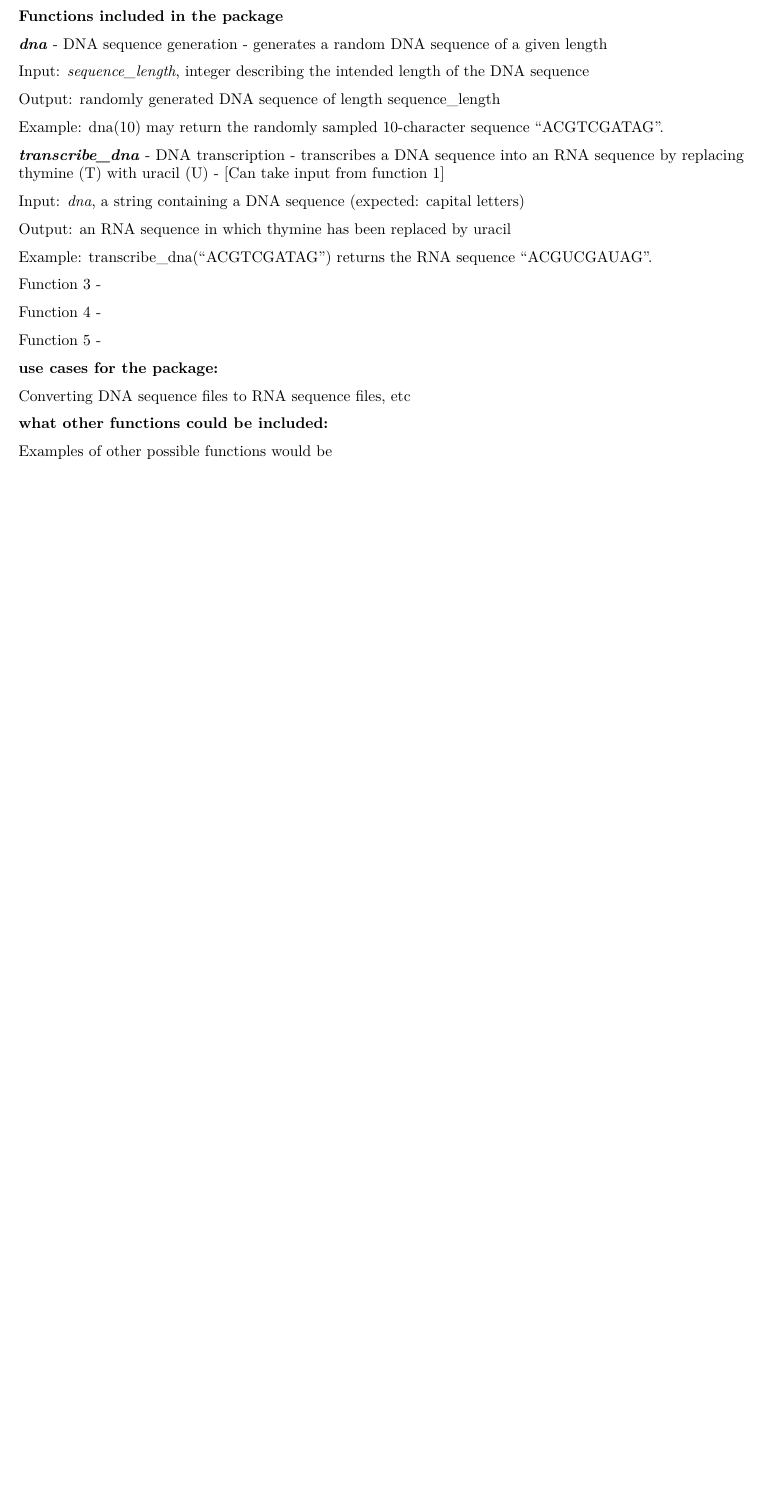
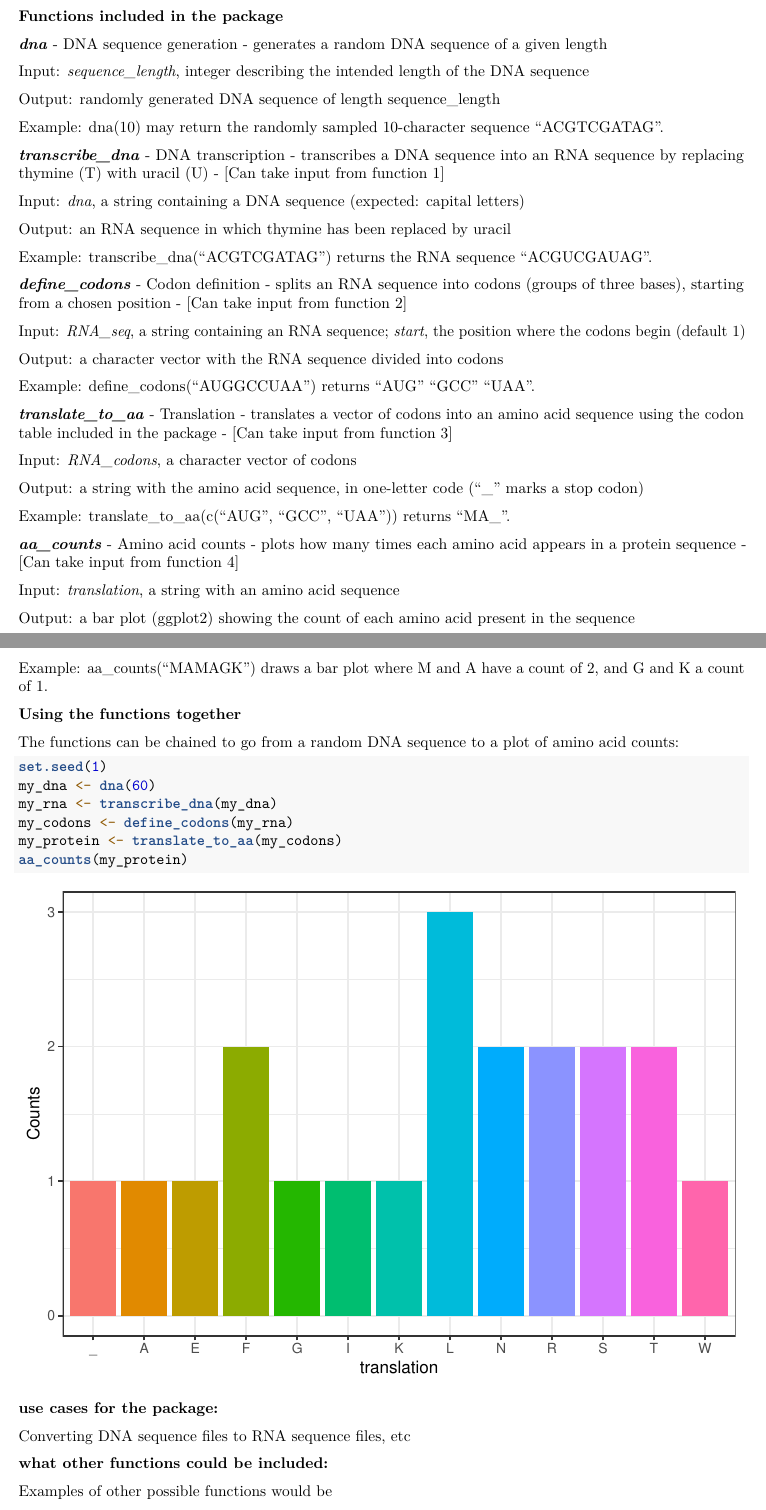
Before and after one commit to rforbiodatascience26/group_29_package, an R Markdown document (vignettes/central_dogma.Rmd): part of page 1 of 2 before the commit and two parts of pages 1 and 2 of 3 after it, the two joined at a grey line, cut so that both start at the same text, the shorter picture padded with empty space. Rendered offline with R 4.5, knitr and Pandoc, then LaTeX, with nearby package versions.

Commit message:
Add functions 3-5 description, fix NAMESPACE

````diff
--- a/vignettes/central_dogma.Rmd
+++ b/vignettes/central_dogma.Rmd
@@ -42,11 +42,43 @@ Output: an RNA sequence in which thymine has been replaced by uracil
 
 Example: transcribe_dna("ACGTCGATAG") returns the RNA sequence "ACGUCGAUAG".
 
-Function 3 -
+***define_codons*** - Codon definition - splits an RNA sequence into codons (groups of three bases), starting from a chosen position - [Can take input from function 2]
 
-Function 4 -
+Input: *RNA_seq*, a string containing an RNA sequence; *start*, the position where the codons begin (default 1)
 
-Function 5 -
+Output: a character vector with the RNA sequence divided into codons
+
+Example: define_codons("AUGGCCUAA") returns "AUG" "GCC" "UAA".
+
+***translate_to_aa*** - Translation - translates a vector of codons into an amino acid sequence using the codon table included in the package - [Can take input from function 3]
+
+Input: *RNA_codons*, a character vector of codons
+
+Output: a string with the amino acid sequence, in one-letter code ("_" marks a stop codon)
+
+Example: translate_to_aa(c("AUG", "GCC", "UAA")) returns "MA_".
+
+***aa_counts*** - Amino acid counts - plots how many times each amino acid appears in a protein sequence - [Can take input from function 4]
+
+Input: *translation*, a string with an amino acid sequence
+
+Output: a bar plot (ggplot2) showing the count of each amino acid present in the sequence
+
+Example: aa_counts("MAMAGK") draws a bar plot where M and A have a count of 2, and G and K a count of 1.
+
+**Using the functions together**
+
+The functions can be chained to go from a random DNA sequence to a plot of amino acid counts:
+
+```{r}
+set.seed(1)
+my_dna <- dna(60)
+my_rna <- transcribe_dna(my_dna)
+my_codons <- define_codons(my_rna)
+my_protein <- translate_to_aa(my_codons)
+aa_counts(my_protein)
+```
+
 
 **use cases for the package:**
 
````
Also changed, not shown: 1 other file.
